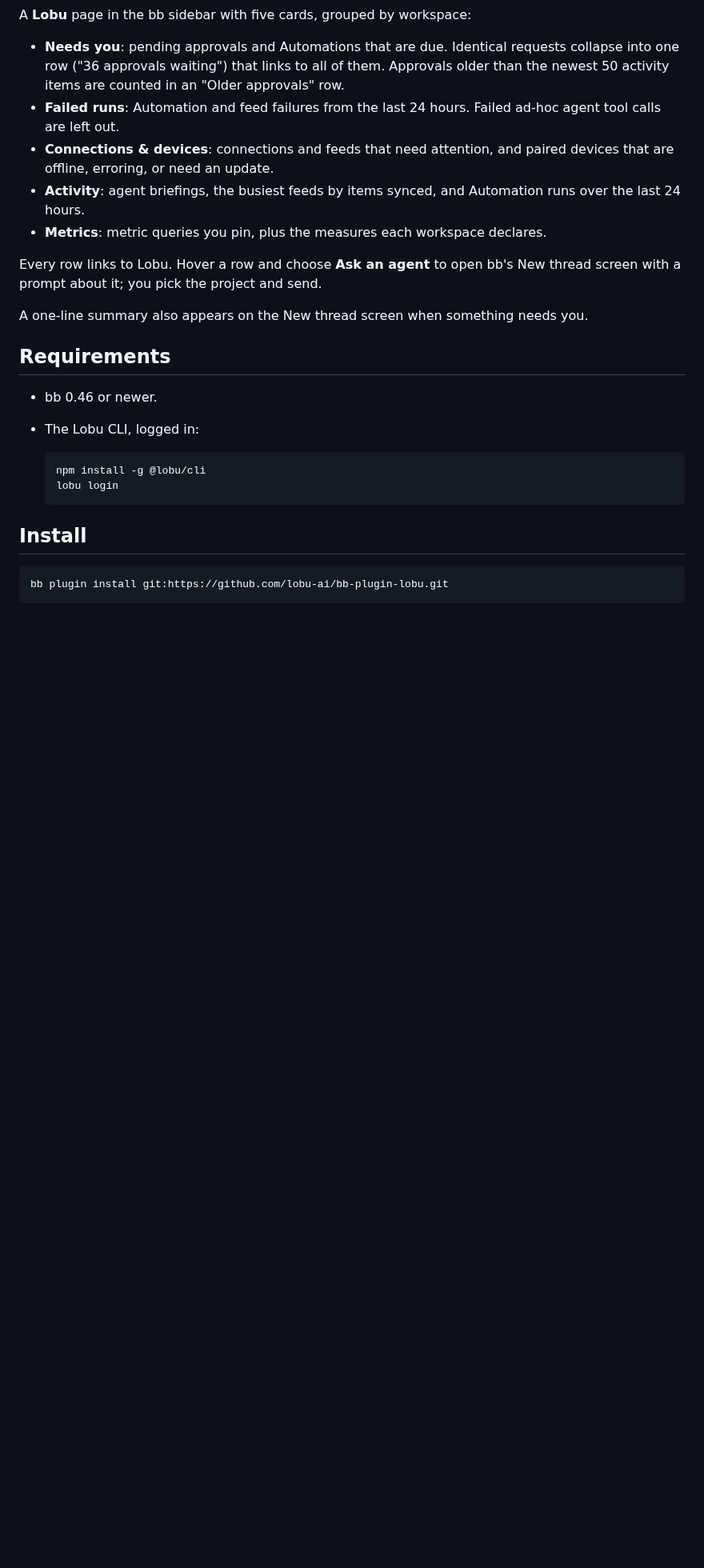
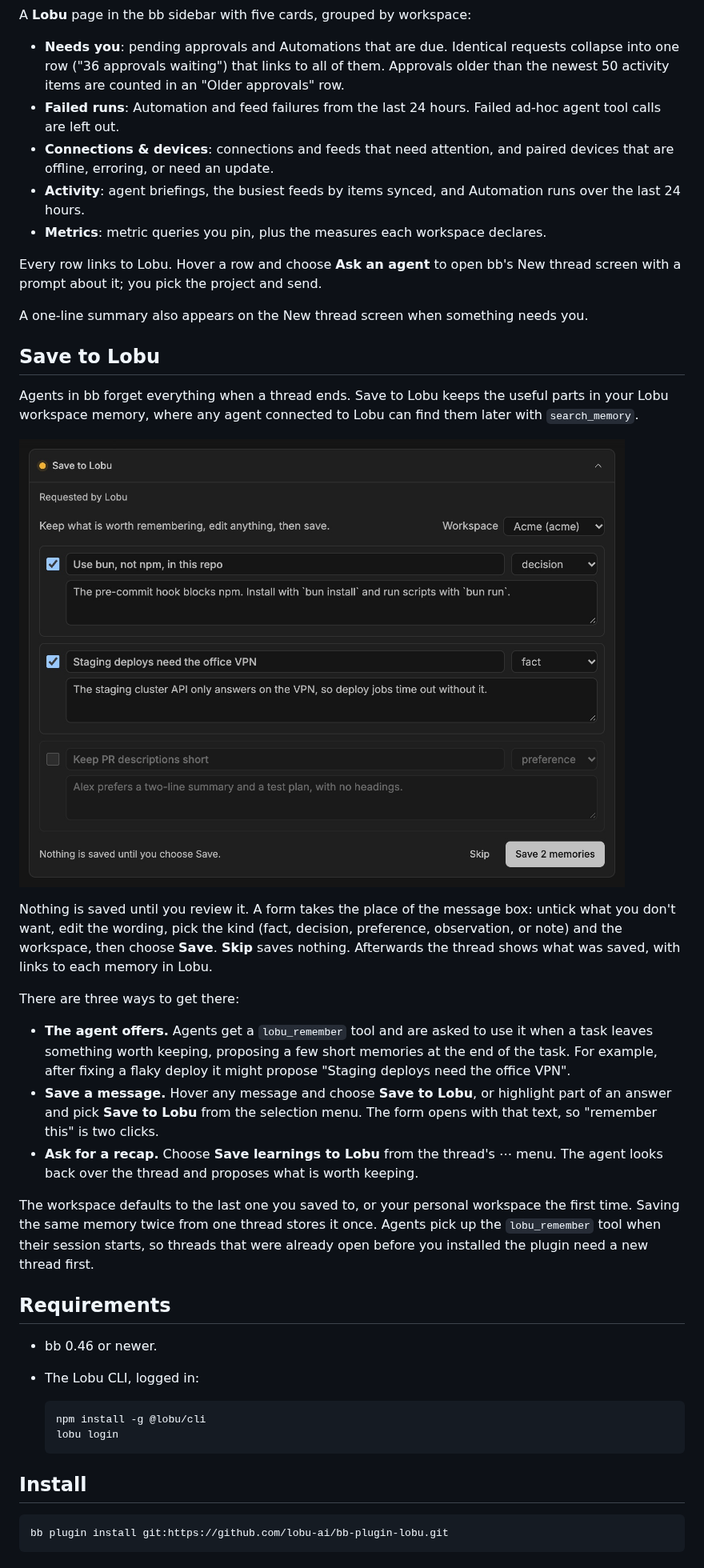
Before and after one commit to lobu-ai/bb-plugin-lobu, a Markdown page: README.md, the part around one of its changes. Shown at 80% size. Rendered like a GitHub page; pictures changed too: docs/screenshots/save-to-lobu.jpg (added); blank space fills up the shorter version.

```diff
--- a/README.md
+++ b/README.md
@@ -28,6 +29,39 @@ bb's New thread screen with a prompt about it; you pick the project and send.
 A one-line summary also appears on the New thread screen when something needs
 you.
 
+## Save to Lobu
+
+Agents in bb forget everything when a thread ends. Save to Lobu keeps the
+useful parts in your Lobu workspace memory, where any agent connected to Lobu
+can find them later with `search_memory`.
+
+![Reviewing proposed memories before they are saved](docs/screenshots/save-to-lobu.jpg)
+
+Nothing is saved until you review it. A form takes the place of the message
+box: untick what you don't want, edit the wording, pick the kind (fact,
+decision, preference, observation, or note) and the workspace, then choose
+**Save**. **Skip** saves nothing. Afterwards the thread shows what was saved,
+with links to each memory in Lobu.
+
+There are three ways to get there:
+
+- **The agent offers.** Agents get a `lobu_remember` tool and are asked to use
+  it when a task leaves something worth keeping, proposing a few short
+  memories at the end of the task. For example, after fixing a flaky deploy it might propose
+  "Staging deploys need the office VPN".
+- **Save a message.** Hover any message and choose **Save to Lobu**, or
+  highlight part of an answer and pick **Save to Lobu** from the selection
+  menu. The form opens with that text, so "remember this" is two clicks.
+- **Ask for a recap.** Choose **Save learnings to Lobu** from the thread's ⋯
+  menu. The agent looks back over the thread and proposes what is worth
+  keeping.
+
+The workspace defaults to the last one you saved to, or your personal
+workspace the first time. Saving the same memory twice from one thread stores it once.
+Agents pick up the `lobu_remember` tool when their session starts, so threads
+that were already open before you installed the plugin need a new thread
+first.
+
 ## Requirements
 
 - bb 0.46 or newer.
```
Also changed, not shown: other parts of README.md (+6 -4 lines), CHANGELOG.md (+8 -0 lines), PLUGIN_OVERVIEW.md (+4 -1 lines), 9 other files.
